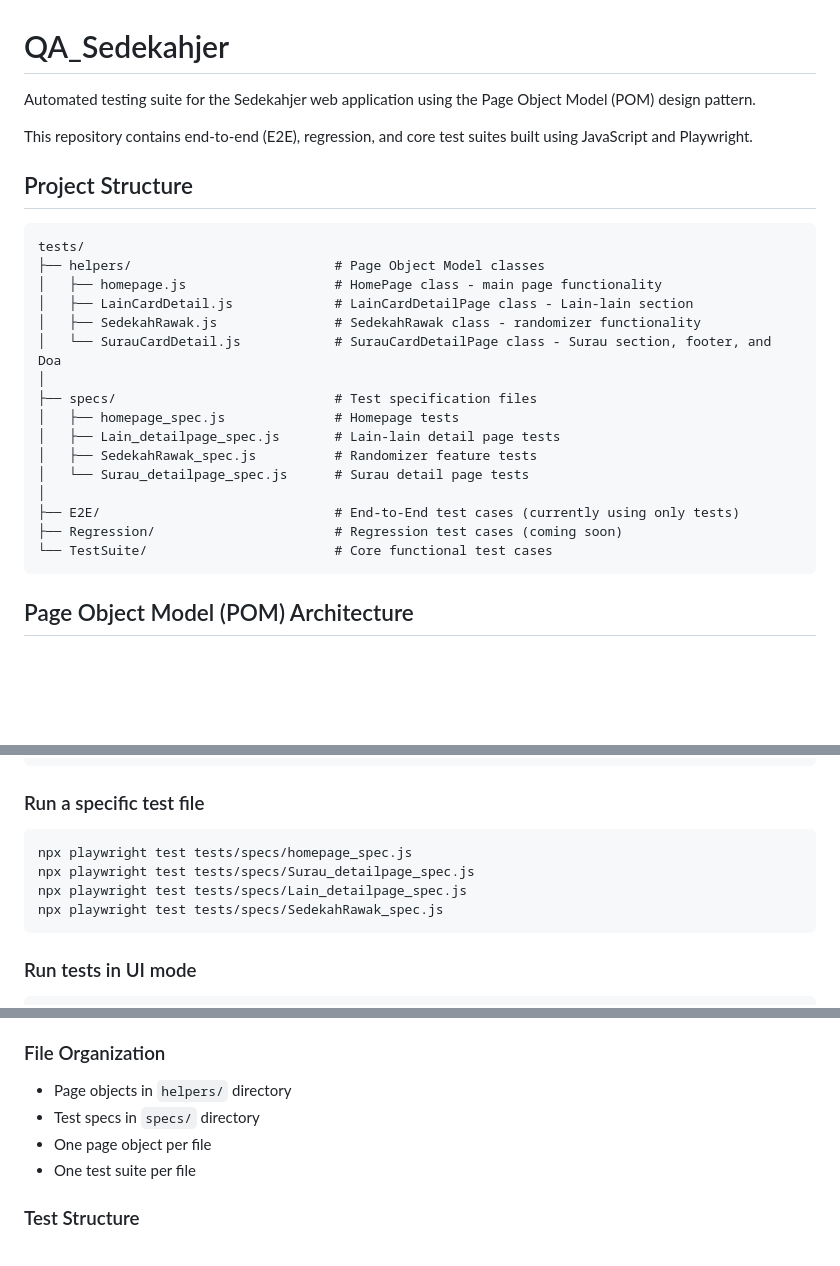
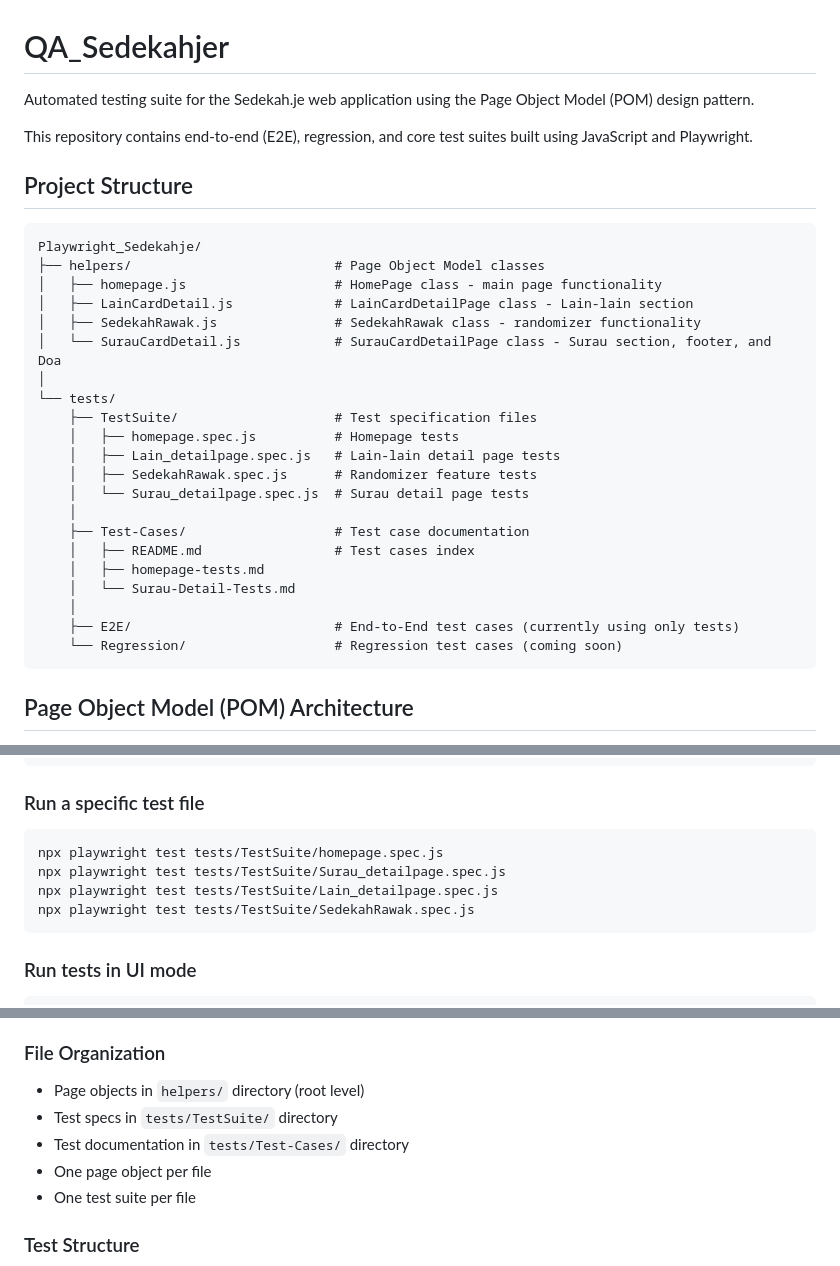
Before and after one commit to aerryasmani/QA_Sedekahje, a Markdown page: README.md, 3 parts joined by grey strips. GitHub-like rendering; blank space fills up the shorter version.

````diff
--- a/README.md
+++ b/README.md
@@ -1,28 +1,33 @@
 # QA_Sedekahjer
 
-Automated testing suite for the Sedekahjer web application using the Page Object Model (POM) design pattern.
+Automated testing suite for the Sedekah.je web application using the Page Object Model (POM) design pattern.
 
 This repository contains end-to-end (E2E), regression, and core test suites built using JavaScript and Playwright.
 
 ## Project Structure
 
 ```
-tests/
+Playwright_Sedekahje/
 ├── helpers/                          # Page Object Model classes
 │   ├── homepage.js                   # HomePage class - main page functionality
 │   ├── LainCardDetail.js             # LainCardDetailPage class - Lain-lain section
 │   ├── SedekahRawak.js               # SedekahRawak class - randomizer functionality
 │   └── SurauCardDetail.js            # SurauCardDetailPage class - Surau section, footer, and Doa
 │
-├── specs/                            # Test specification files
-│   ├── homepage_spec.js              # Homepage tests
-│   ├── Lain_detailpage_spec.js       # Lain-lain detail page tests
-│   ├── SedekahRawak_spec.js          # Randomizer feature tests
-│   └── Surau_detailpage_spec.js      # Surau detail page tests
-│
-├── E2E/                              # End-to-End test cases (currently using only tests)
-├── Regression/                       # Regression test cases (coming soon)
-└── TestSuite/                        # Core functional test cases
+└── tests/
+    ├── TestSuite/                    # Test specification files
+    │   ├── homepage.spec.js          # Homepage tests
+    │   ├── Lain_detailpage.spec.js   # Lain-lain detail page tests
+    │   ├── SedekahRawak.spec.js      # Randomizer feature tests
+    │   └── Surau_detailpage.spec.js  # Surau detail page tests
+    │
+    ├── Test-Cases/                   # Test case documentation
+    │   ├── README.md                 # Test cases index
+    │   ├── homepage-tests.md
+    │   └── Surau-Detail-Tests.md
+    │
+    ├── E2E/                          # End-to-End test cases (currently using only tests)
+    └── Regression/                   # Regression test cases (coming soon)
 ```
 
 ## Page Object Model (POM) Architecture
@@ -98,10 +103,10 @@ npx playwright test
 ### Run a specific test file
 
 ```bash
-npx playwright test tests/specs/homepage_spec.js
-npx playwright test tests/specs/Surau_detailpage_spec.js
-npx playwright test tests/specs/Lain_detailpage_spec.js
-npx playwright test tests/specs/SedekahRawak_spec.js
+npx playwright test tests/TestSuite/homepage.spec.js
+npx playwright test tests/TestSuite/Surau_detailpage.spec.js
+npx playwright test tests/TestSuite/Lain_detailpage.spec.js
+npx playwright test tests/TestSuite/SedekahRawak.spec.js
 ```
 
 ### Run tests in UI mode
@@ -182,8 +187,9 @@ npx playwright show-report
 
 ### File Organization
 
-- Page objects in `helpers/` directory
-- Test specs in `specs/` directory
+- Page objects in `helpers/` directory (root level)
+- Test specs in `tests/TestSuite/` directory
+- Test documentation in `tests/Test-Cases/` directory
 - One page object per file
 - One test suite per file
 
````
Also changed, not shown: other parts of README.md (+2 -2 lines), 1 other file.
